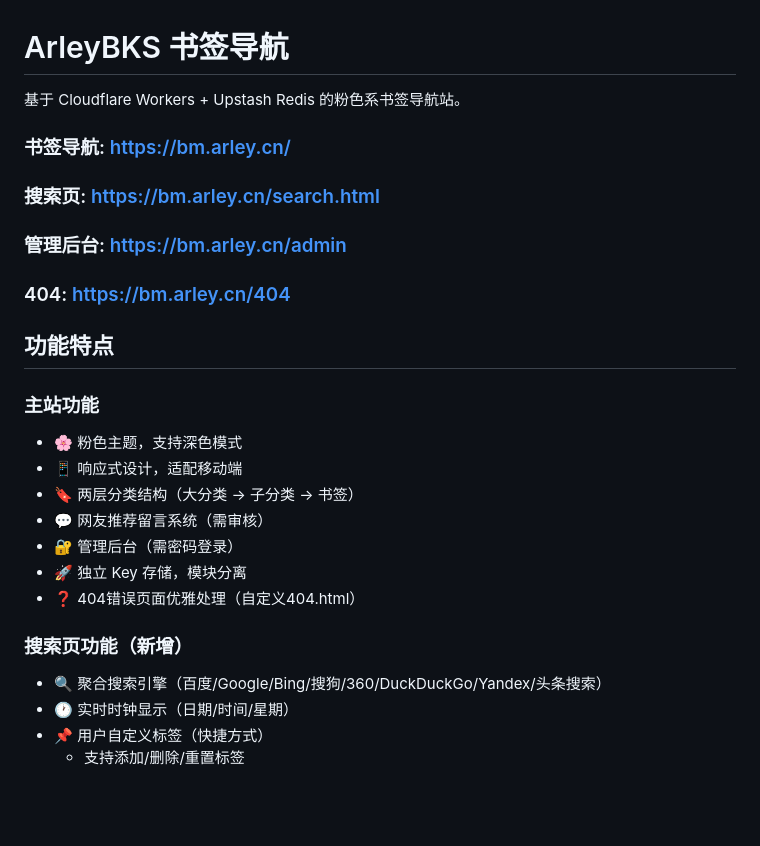
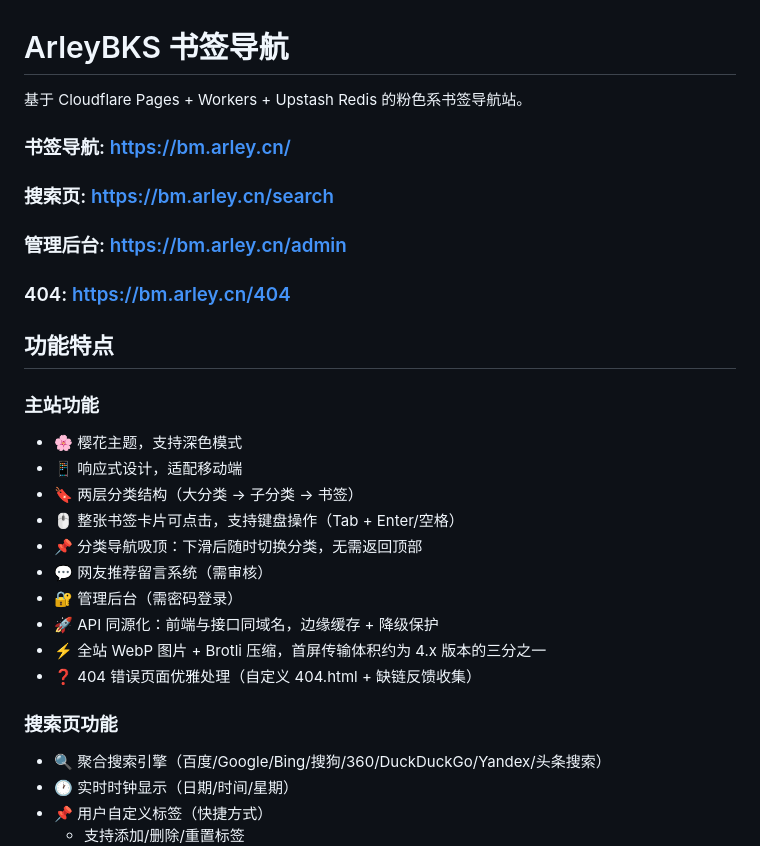
Before and after one commit to arleycn/arleybksdate, a Markdown page: README.md, the part around one of its changes. Rendered like a GitHub page; blank space fills up the shorter version.

```diff
--- a/README.md
+++ b/README.md
@@ -1,24 +1,27 @@
 # ArleyBKS 书签导航
 
-基于 Cloudflare Workers + Upstash Redis 的粉色系书签导航站。
+基于 Cloudflare Pages + Workers + Upstash Redis 的粉色系书签导航站。
 
 ### 书签导航: [https://bm.arley.cn/](https://bm.arley.cn/)
-### 搜索页: [https://bm.arley.cn/search.html](https://bm.arley.cn/search.html)
+### 搜索页: [https://bm.arley.cn/search](https://bm.arley.cn/search)
 ### 管理后台: [https://bm.arley.cn/admin](https://bm.arley.cn/admin)
 ### 404: [https://bm.arley.cn/404](https://bm.arley.cn/404)
 
 ## 功能特点
 
 ### 主站功能
-- 🌸 粉色主题，支持深色模式
+- 🌸 樱花主题，支持深色模式
 - 📱 响应式设计，适配移动端
 - 🔖 两层分类结构（大分类 → 子分类 → 书签）
+- 🖱️ 整张书签卡片可点击，支持键盘操作（Tab + Enter/空格）
+- 📌 分类导航吸顶：下滑后随时切换分类，无需返回顶部
 - 💬 网友推荐留言系统（需审核）
 - 🔐 管理后台（需密码登录）
-- 🚀 独立 Key 存储，模块分离
-- ❓ 404错误页面优雅处理（自定义404.html）
+- 🚀 API 同源化：前端与接口同域名，边缘缓存 + 降级保护
+- ⚡ 全站 WebP 图片 + Brotli 压缩，首屏传输体积约为 4.x 版本的三分之一
+- ❓ 404 错误页面优雅处理（自定义 404.html + 缺链反馈收集）
 
-### 搜索页功能（新增）
+### 搜索页功能
 - 🔍 聚合搜索引擎（百度/Google/Bing/搜狗/360/DuckDuckGo/Yandex/头条搜索）
 - 🕐 实时时钟显示（日期/时间/星期）
 - 📌 用户自定义标签（快捷方式）
```
Also changed, not shown: other parts of README.md (+31 -22 lines).
